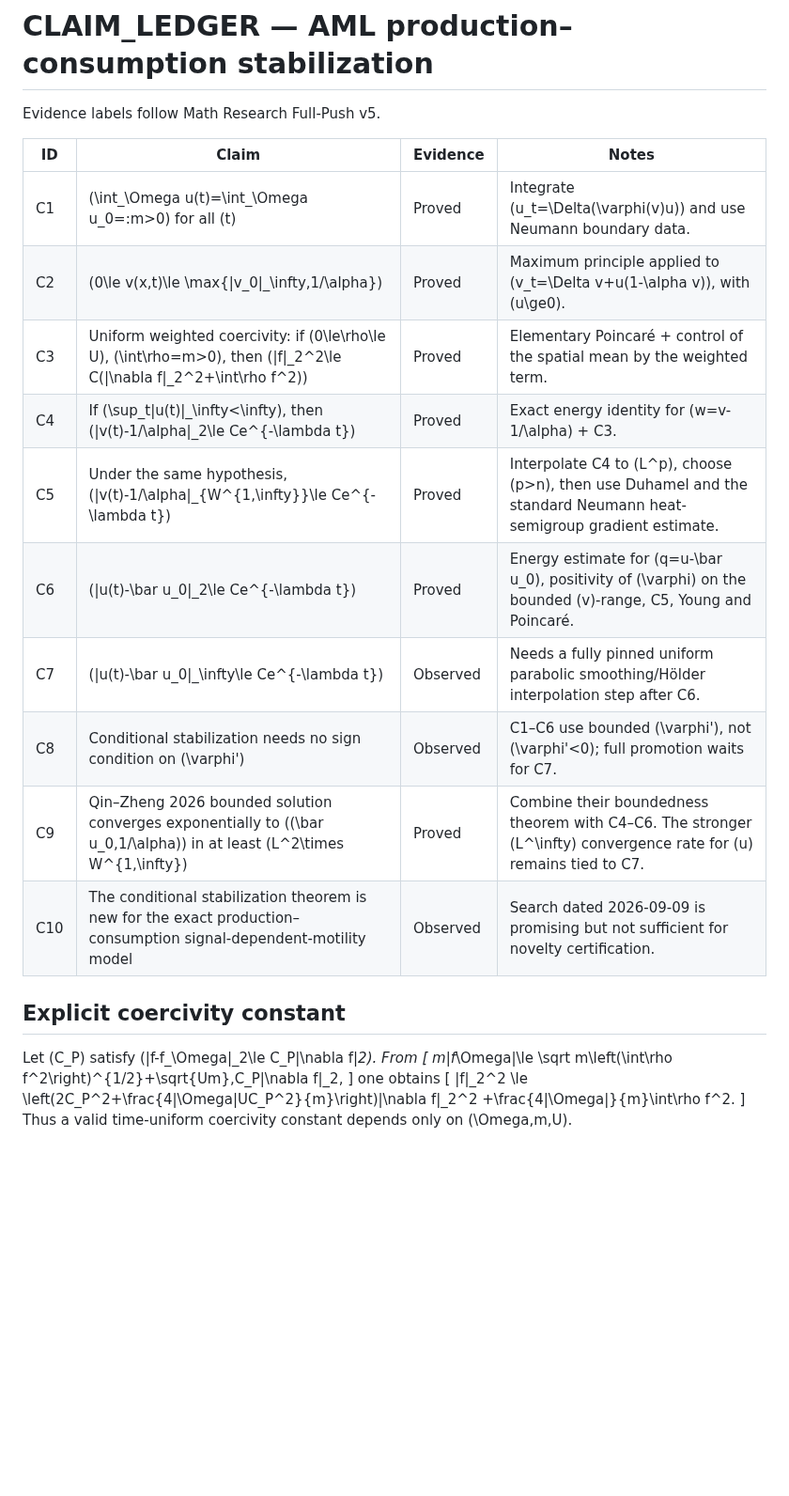
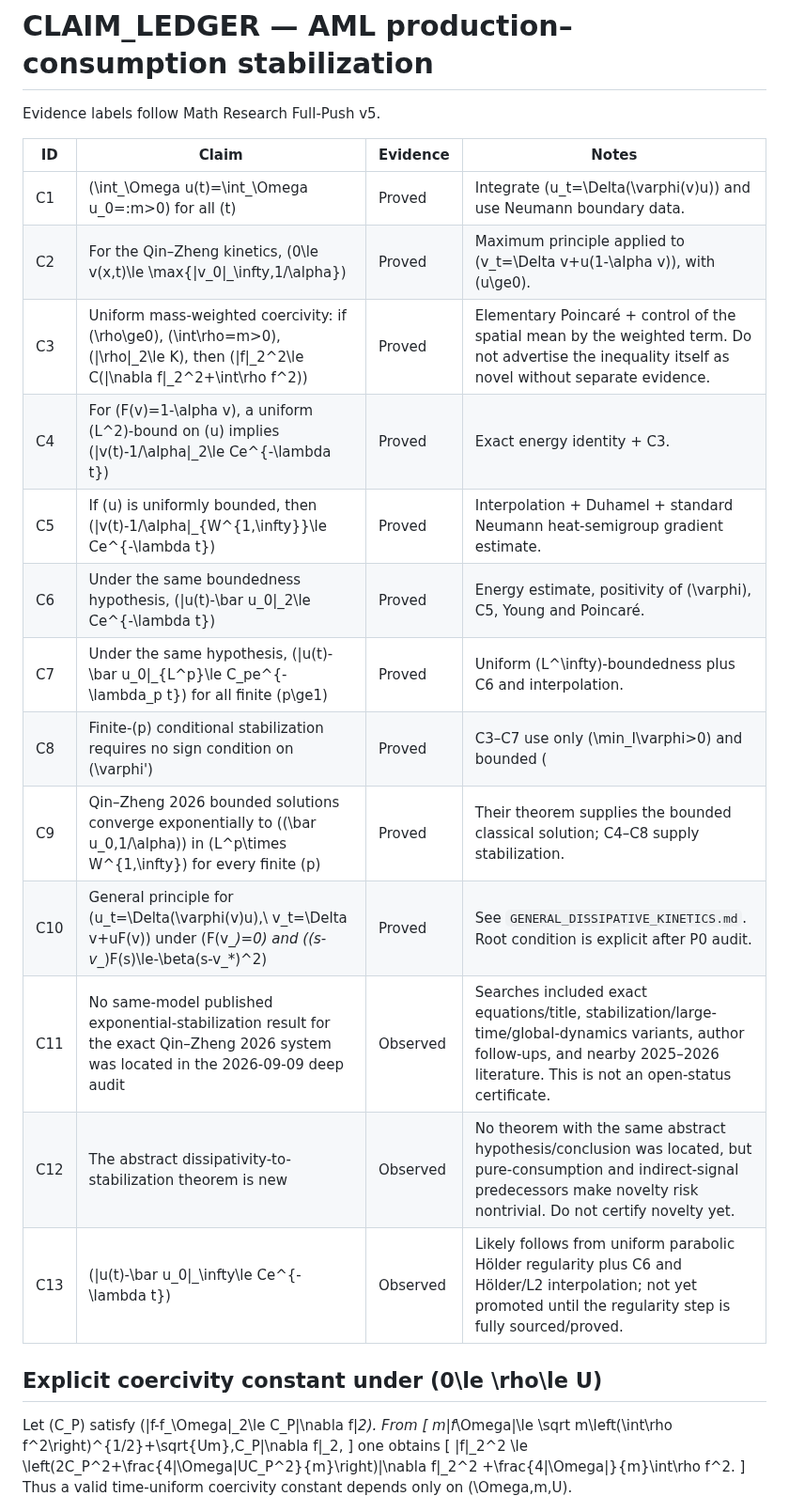
Before and after one commit to whzy3185/math, a Markdown page: research/aml_prodcons_stabilization/CLAIM_LEDGER.md, the part around one of its changes. Shown at 94% size. Rendered like a GitHub page; blank space fills up the shorter version.

Commit message:
Update stabilization claims after deep novelty audit

```diff
--- a/research/aml_prodcons_stabilization/CLAIM_LEDGER.md
+++ b/research/aml_prodcons_stabilization/CLAIM_LEDGER.md
@@ -5,17 +5,20 @@ Evidence labels follow Math Research Full-Push v5.
 | ID | Claim | Evidence | Notes |
 |---|---|---|---|
 | C1 | \(\int_\Omega u(t)=\int_\Omega u_0=:m>0\) for all \(t\) | Proved | Integrate \(u_t=\Delta(\varphi(v)u)\) and use Neumann boundary data. |
-| C2 | \(0\le v(x,t)\le \max\{\|v_0\|_\infty,1/\alpha\}\) | Proved | Maximum principle applied to \(v_t=\Delta v+u(1-\alpha v)\), with \(u\ge0\). |
-| C3 | Uniform weighted coercivity: if \(0\le\rho\le U\), \(\int\rho=m>0\), then \(\|f\|_2^2\le C(\|\nabla f\|_2^2+\int\rho f^2)\) | Proved | Elementary Poincaré + control of the spatial mean by the weighted term. |
-| C4 | If \(\sup_t\|u(t)\|_\infty<\infty\), then \(\|v(t)-1/\alpha\|_2\le Ce^{-\lambda t}\) | Proved | Exact energy identity for \(w=v-1/\alpha\) + C3. |
-| C5 | Under the same hypothesis, \(\|v(t)-1/\alpha\|_{W^{1,\infty}}\le Ce^{-\lambda t}\) | Proved | Interpolate C4 to \(L^p\), choose \(p>n\), then use Duhamel and the standard Neumann heat-semigroup gradient estimate. |
-| C6 | \(\|u(t)-\bar u_0\|_2\le Ce^{-\lambda t}\) | Proved | Energy estimate for \(q=u-\bar u_0\), positivity of \(\varphi\) on the bounded \(v\)-range, C5, Young and Poincaré. |
-| C7 | \(\|u(t)-\bar u_0\|_\infty\le Ce^{-\lambda t}\) | Observed | Needs a fully pinned uniform parabolic smoothing/Hölder interpolation step after C6. |
-| C8 | Conditional stabilization needs no sign condition on \(\varphi'\) | Observed | C1–C6 use bounded \(\varphi'\), not \(\varphi'<0\); full promotion waits for C7. |
-| C9 | Qin–Zheng 2026 bounded solution converges exponentially to \((\bar u_0,1/\alpha)\) in at least \(L^2\times W^{1,\infty}\) | Proved | Combine their boundedness theorem with C4–C6. The stronger \(L^\infty\) convergence rate for \(u\) remains tied to C7. |
-| C10 | The conditional stabilization theorem is new for the exact production–consumption signal-dependent-motility model | Observed | Search dated 2026-09-09 is promising but not sufficient for novelty certification. |
+| C2 | For the Qin–Zheng kinetics, \(0\le v(x,t)\le \max\{\|v_0\|_\infty,1/\alpha\}\) | Proved | Maximum principle applied to \(v_t=\Delta v+u(1-\alpha v)\), with \(u\ge0\). |
+| C3 | Uniform mass-weighted coercivity: if \(\rho\ge0\), \(\int\rho=m>0\), \(\|\rho\|_2\le K\), then \(\|f\|_2^2\le C(\|\nabla f\|_2^2+\int\rho f^2)\) | Proved | Elementary Poincaré + control of the spatial mean by the weighted term. Do not advertise the inequality itself as novel without separate evidence. |
+| C4 | For \(F(v)=1-\alpha v\), a uniform \(L^2\)-bound on \(u\) implies \(\|v(t)-1/\alpha\|_2\le Ce^{-\lambda t}\) | Proved | Exact energy identity + C3. |
+| C5 | If \(u\) is uniformly bounded, then \(\|v(t)-1/\alpha\|_{W^{1,\infty}}\le Ce^{-\lambda t}\) | Proved | Interpolation + Duhamel + standard Neumann heat-semigroup gradient estimate. |
+| C6 | Under the same boundedness hypothesis, \(\|u(t)-\bar u_0\|_2\le Ce^{-\lambda t}\) | Proved | Energy estimate, positivity of \(\varphi\), C5, Young and Poincaré. |
+| C7 | Under the same hypothesis, \(\|u(t)-\bar u_0\|_{L^p}\le C_pe^{-\lambda_p t}\) for all finite \(p\ge1\) | Proved | Uniform \(L^\infty\)-boundedness plus C6 and interpolation. |
+| C8 | Finite-\(p\) conditional stabilization requires no sign condition on \(\varphi'\) | Proved | C3–C7 use only \(\min_I\varphi>0\) and bounded \(|\varphi'|\) on the signal range. |
+| C9 | Qin–Zheng 2026 bounded solutions converge exponentially to \((\bar u_0,1/\alpha)\) in \(L^p\times W^{1,\infty}\) for every finite \(p\) | Proved | Their theorem supplies the bounded classical solution; C4–C8 supply stabilization. |
+| C10 | General principle for \(u_t=\Delta(\varphi(v)u),\ v_t=\Delta v+uF(v)\) under \(F(v_*)=0\) and \((s-v_*)F(s)\le-\beta(s-v_*)^2\) | Proved | See `GENERAL_DISSIPATIVE_KINETICS.md`. Root condition is explicit after P0 audit. |
+| C11 | No same-model published exponential-stabilization result for the exact Qin–Zheng 2026 system was located in the 2026-09-09 deep audit | Observed | Searches included exact equations/title, stabilization/large-time/global-dynamics variants, author follow-ups, and nearby 2025–2026 literature. This is not an open-status certificate. |
+| C12 | The abstract dissipativity-to-stabilization theorem is new | Observed | No theorem with the same abstract hypothesis/conclusion was located, but pure-consumption and indirect-signal predecessors make novelty risk nontrivial. Do not certify novelty yet. |
+| C13 | \(\|u(t)-\bar u_0\|_\infty\le Ce^{-\lambda t}\) | Observed | Likely follows from uniform parabolic Hölder regularity plus C6 and Hölder/L2 interpolation; not yet promoted until the regularity step is fully sourced/proved. |
 
-## Explicit coercivity constant
+## Explicit coercivity constant under \(0\le \rho\le U\)
 
 Let \(C_P\) satisfy \(\|f-f_\Omega\|_2\le C_P\|\nabla f\|_2\). From
 \[
```
Also changed, not shown: other parts of research/aml_prodcons_stabilization/CLAIM_LEDGER.md (+7 -15 lines).
